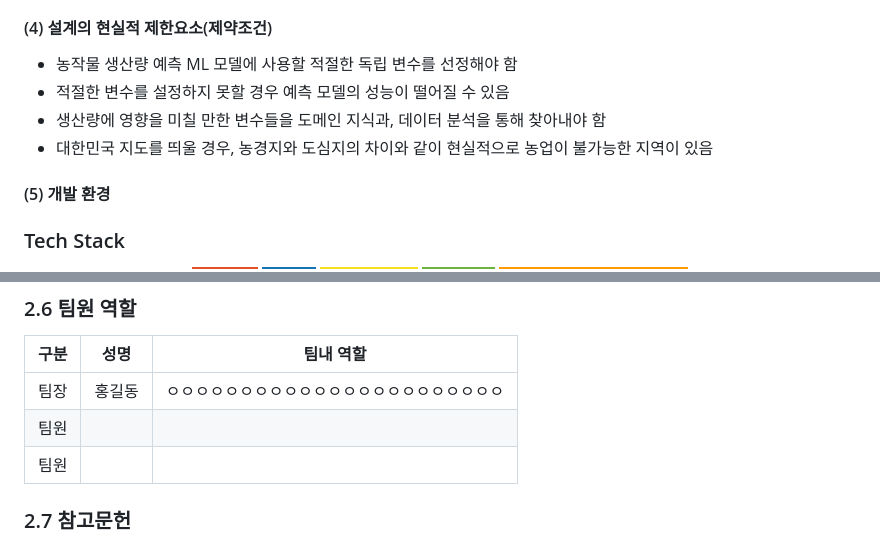
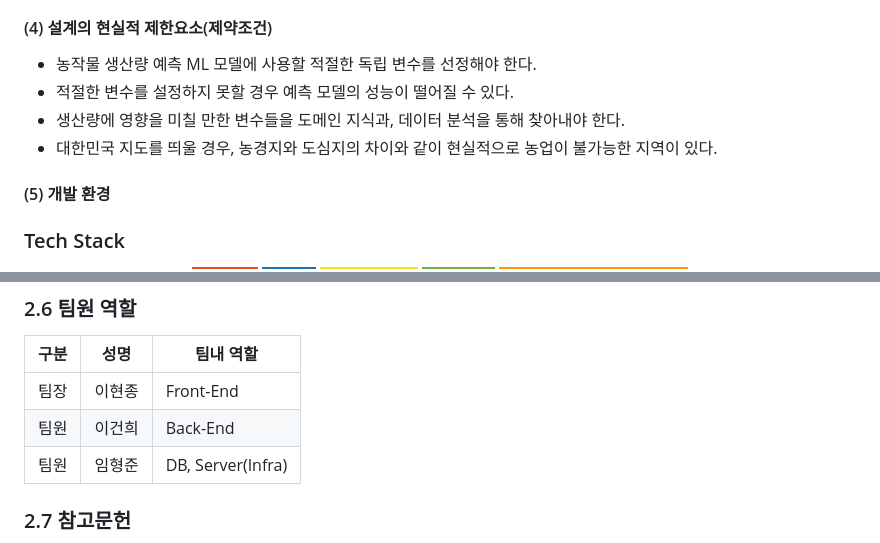
Before and after one commit to CSID-DGU/2024-1-OSSProj-AHA-09, a Markdown page: Doc/2_1_OSSProj_09_Aha_중간보고서.md, 2 parts joined by grey strips. GitHub-like rendering; badges without logos.

```diff
--- a/Doc/2_1_OSSProj_09_Aha_중간보고서.md
+++ b/Doc/2_1_OSSProj_09_Aha_중간보고서.md
@@ -95,10 +95,10 @@
     * 많이 검색된 지역을 검색량을 DB에 저장하여 확인할 수 있도록 함
 
 #### (4) 설계의 현실적 제한요소(제약조건)
-* 농작물 생산량 예측 ML 모델에 사용할 적절한 독립 변수를 선정해야 함
-* 적절한 변수를 설정하지 못할 경우 예측 모델의 성능이 떨어질 수 있음
-* 생산량에 영향을 미칠 만한 변수들을 도메인 지식과, 데이터 분석을 통해 찾아내야 함
-* 대한민국 지도를 띄울 경우, 농경지와 도심지의 차이와 같이 현실적으로 농업이 불가능한 지역이 있음
+* 농작물 생산량 예측 ML 모델에 사용할 적절한 독립 변수를 선정해야 한다.
+* 적절한 변수를 설정하지 못할 경우 예측 모델의 성능이 떨어질 수 있다.
+* 생산량에 영향을 미칠 만한 변수들을 도메인 지식과, 데이터 분석을 통해 찾아내야 한다.
+* 대한민국 지도를 띄울 경우, 농경지와 도심지의 차이와 같이 현실적으로 농업이 불가능한 지역이 있다.
 
 #### (5) 개발 환경
 
@@ -156,9 +156,9 @@
 
 구분 | 성명 | 팀내 역할
 :----:|:-----:|-------
-팀장 | 홍길동 | ㅇㅇㅇㅇㅇㅇㅇㅇㅇㅇㅇㅇㅇㅇㅇㅇㅇㅇㅇㅇㅇㅇㅇ
-팀원 |        |
-팀원 |        |
+팀장 | 이현종 | Front-End
+팀원 | 이건희 | Back-End
+팀원 | 임형준 | DB, Server(Infra)
 
 
 ### 2.7 참고문헌
```
Also changed, not shown: other parts of Doc/2_1_OSSProj_09_Aha_중간보고서.md (+1 -1 lines).
